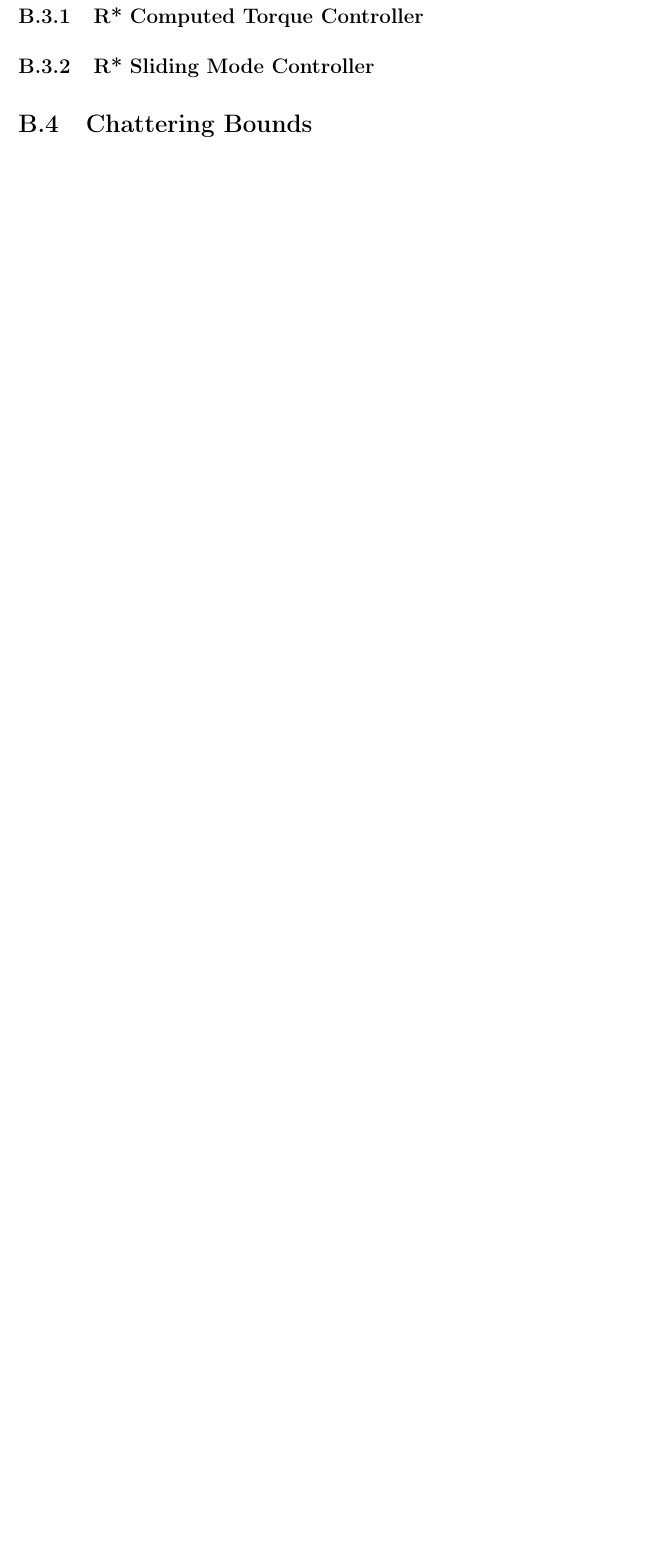
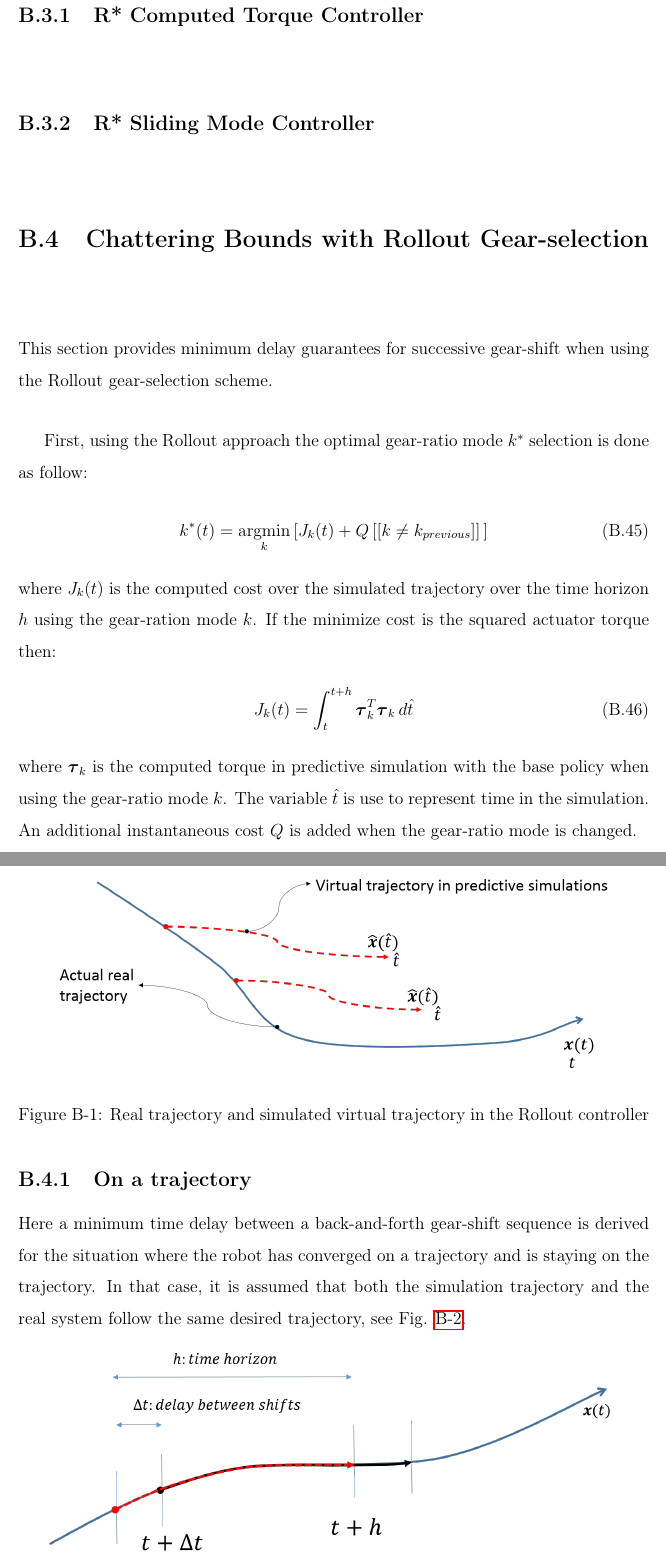
Before and after one commit to alx87grd/MIT-Thesis, a LaTeX thesis (main.tex, which reads src/proofs.tex): part of page 148 of 153 before the commit and two parts of pages 148 and 149 of 155 after it, the two joined at a grey line, cut so that both start at the same text, the shorter picture padded with empty space. Compiled offline with pdfLaTeX.

Commit message:
proof work

```diff
--- a/src/proofs.tex
+++ b/src/proofs.tex
@@ -279,12 +279,43 @@ J^*   &= 2 \sum_i{ \left[ \tau_i^E \tau_i^I + \left| \tau_i^E \tau_i^I \right| \
 
 
 \subsection{R* Computed Torque Controller}
-\label{sec:stabrstar}
+\label{sec:stabrstar1}
 
 
 \subsection{R* Sliding Mode Controller}
-\label{sec:stabrstar}
+\label{sec:stabrstar2}
 
 
-\section{Chattering Bounds}
+\section{Chattering Bounds with Rollout Gear-selection}
 \label{sec:chat}
+
+This section provides minimum delay guarantees for successive gear-shift when using the Rollout gear-selection scheme.
+
+First, using the Rollout approach the optimal gear-ratio mode $k^*$ selection is done as follow:
+%
+\begin{align}
+k^*(t)   &= \operatornamewithlimits{argmin}\limits_{k} \left[ J_k(t) + Q \, [[ k \neq k_{previous}]] \, \right]
+\label{eq:rolloutsimple}
+\end{align}
+%
+where $J_k(t)$ is the computed cost over the simulated trajectory over the time horizon $h$ using the gear-ration mode $k$. If the minimize cost is the squared actuator torque then:
+%
+\begin{align}
+J_k(t) = \int_{t}^{t+h}{  \vec{\tau}_k^T \vec{\tau}_k \, d\hat{t} }
+\end{align}
+%
+where $\vec{\tau}_k$ is the computed torque in predictive simulation with the base policy when using the gear-ratio mode $k$. The variable $\hat{t}$ is use to represent time in the simulation.  An additional instantaneous cost $Q$ is added when the gear-ratio mode is changed.
+
+
+\begin{figure}[H]
+	\centering
+		\includegraphics[width=0.9\textwidth]{rollouttrajs.png}
+	\caption{Real trajectory and simulated virtual trajectory in the Rollout controller}
+	\label{fig:rollouttrajs}
+\end{figure}
+
+
+\subsection{On a trajectory}
+\label{sec:chat1}
+
+Here a minimum time delay between a back-and-forth gear-shift sequence is derived for the situation where the robot has converged on a trajectory and is staying on the trajectory. In that case, it is assumed that both the simulation trajectory and the real system follow the same desired trajectory, see Fig. \ref{fig:costontrajrollout}.
@@ -290,0 +335 @@ J^*   &= 2 \sum_i{ \left[ \tau_i^E \tau_i^I + \left| \tau_i^E \tau_i^I \right| \
+\begin{align}
```
Also changed, not shown: src/controlplanning.tex (+2 -0 lines), img/costontrajrollout.png, img/rollouttrajs.png (added), src/proofs.tex (23 more changed lines).
